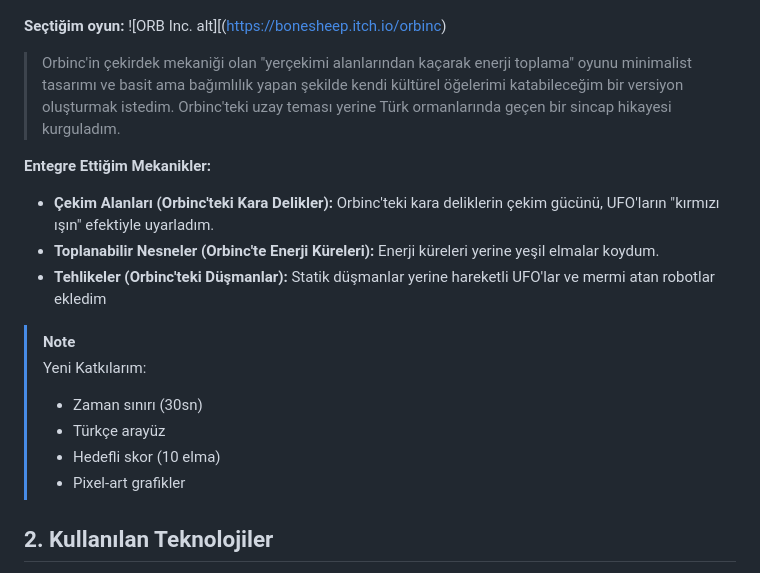
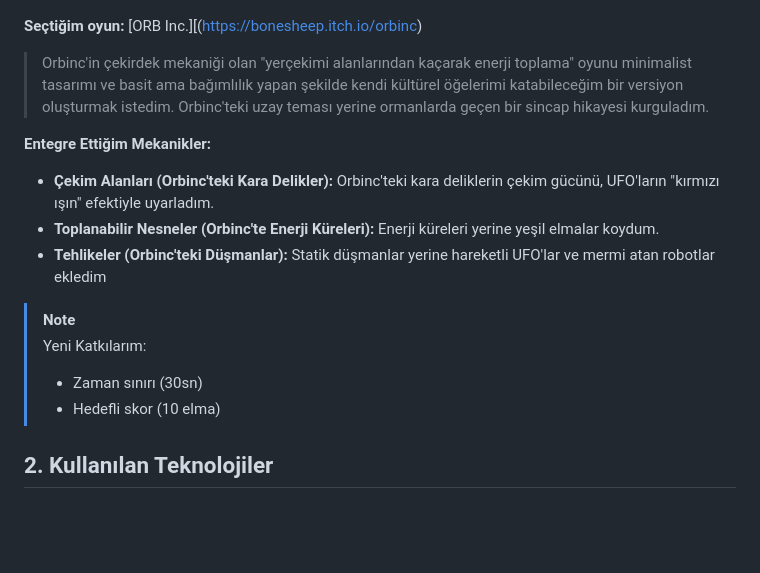
Before and after one commit to Rima2002/rimafaraheleuch.github.io, a Markdown page: README.md, the part around the change. GitHub-like rendering; blank space fills up the shorter version.

```diff
--- a/README.md
+++ b/README.md
@@ -5,9 +5,9 @@ Bu proje, HTML5 Canvas ve JavaScript kullanılarak oluşturulmuş basit bir 2D m
   ![image alt](https://github.com/Rima2002/rimafaraheleuch.github.io/blob/main/oyun_talimatlari.PNG)
 
 
-**Seçtiğim oyun:** ![ORB Inc. alt][(https://bonesheep.itch.io/orbinc)
+**Seçtiğim oyun:** [ORB Inc.][(https://bonesheep.itch.io/orbinc)
 
-> Orbinc'in çekirdek mekaniği olan "yerçekimi alanlarından kaçarak enerji toplama" oyunu minimalist tasarımı ve basit ama bağımlılık yapan şekilde kendi kültürel öğelerimi katabileceğim bir versiyon oluşturmak istedim. Orbinc'teki uzay teması yerine Türk ormanlarında geçen bir sincap hikayesi kurguladım.
+> Orbinc'in çekirdek mekaniği olan "yerçekimi alanlarından kaçarak enerji toplama" oyunu minimalist tasarımı ve basit ama bağımlılık yapan şekilde kendi kültürel öğelerimi katabileceğim bir versiyon oluşturmak istedim. Orbinc'teki uzay teması yerine ormanlarda geçen bir sincap hikayesi kurguladım.
 
 **Entegre Ettiğim Mekanikler:**
 
@@ -18,9 +18,7 @@ Bu proje, HTML5 Canvas ve JavaScript kullanılarak oluşturulmuş basit bir 2D m
 > [!NOTE]
 > Yeni Katkılarım:
 > - Zaman sınırı (30sn)
-> - Türkçe arayüz
 > - Hedefli skor (10 elma)
-> - Pixel-art grafikler
 
 ## 2. Kullanılan Teknolojiler
 -	**HTML5:** Sayfa yapısı ve oyun alanı (canvas) oluşturmak için kullandım.
```
